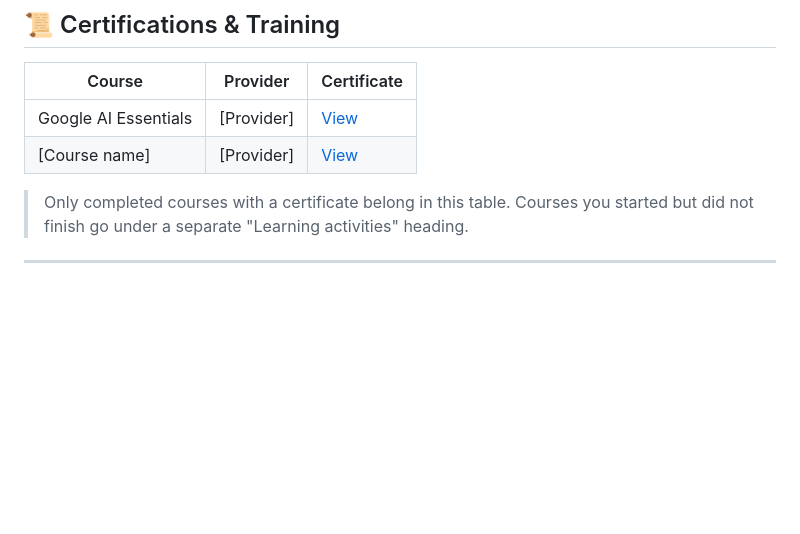
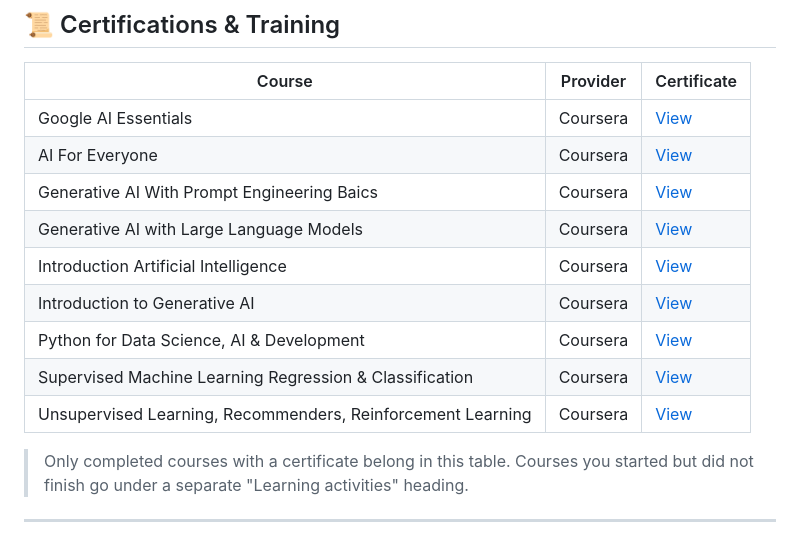
Before and after one commit to Confidence200303/Confidence200303.github.io, a Markdown page: IndustryPlacement.md, the part around the change. GitHub-like rendering; blank space fills up the shorter version.

Commit message:
Update Certifications & Training with new courses
Added multiple Coursera courses to the Certifications & Training section.

```diff
--- a/IndustryPlacement.md
+++ b/IndustryPlacement.md
@@ -58,8 +58,16 @@ I am an ICT student at Cape Peninsula University of Technology (CPUT), specialis
 
 | Course | Provider | Certificate |
 |---|---|---|
-| Google AI Essentials | [Provider] | [View](CourseraCertificates/) |
-| [Course name] | [Provider] | [View](CourseraCertificates/) |
+| Google AI Essentials | Coursera | [View](CourseraCertificates/) |
+| AI For Everyone | Coursera | [View](CourseraCertificates/) |
+| Generative AI With Prompt Engineering Baics | Coursera | [View](CourseraCertificates/) |
+| Generative AI with Large Language Models | Coursera | [View](CourseraCertificates/) |
+| Introduction Artificial Intelligence | Coursera | [View](CourseraCertificates/) |
+| Introduction to Generative AI | Coursera | [View](CourseraCertificates/) |
+| Python for Data Science, AI & Development | Coursera | [View](CourseraCertificates/) |
+| Supervised Machine Learning Regression & Classification | Coursera | [View](CourseraCertificates/) |
+| Unsupervised Learning, Recommenders, Reinforcement Learning | Coursera | [View](CourseraCertificates/) |
+
 
 > Only completed courses with a certificate belong in this table. Courses you started but did not finish go under a separate "Learning activities" heading.
 
```
